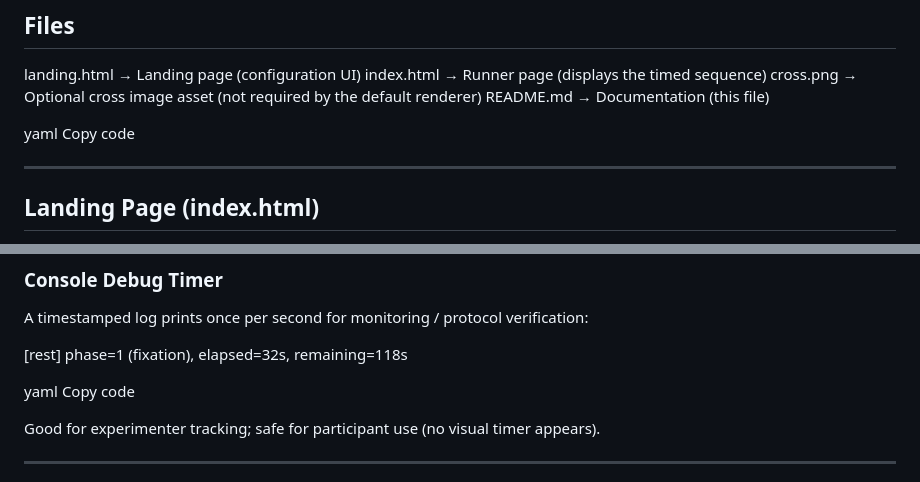
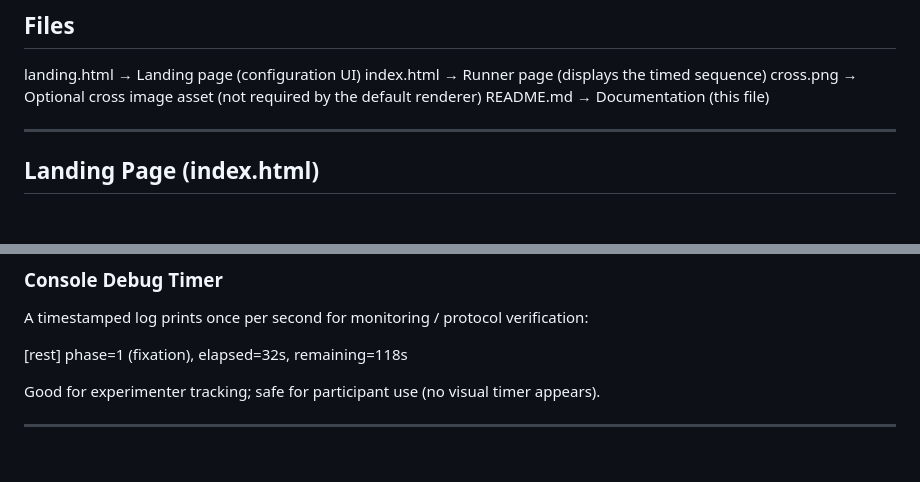
Before and after one commit to MarkoNeuro/resting_state_screen, a Markdown page: README.md, 2 parts joined by grey strips. Rendered like a GitHub page; blank space fills up the shorter version.

Commit message:
Clean up README by removing code snippets
Removed unnecessary code snippets from README.

```diff
--- a/README.md
+++ b/README.md
@@ -30,8 +30,7 @@ index.html → Runner page (displays the timed sequence)
 cross.png → Optional cross image asset (not required by the default renderer)
 README.md → Documentation (this file)
 
-yaml
-Copy code
+
 
 ---
 
@@ -66,8 +65,7 @@ A timestamped log prints once per second for monitoring / protocol verification:
 
 [rest] phase=1 (fixation), elapsed=32s, remaining=118s
 
-yaml
-Copy code
+
 
 Good for experimenter tracking; safe for participant use (no visual timer appears).
 
```
